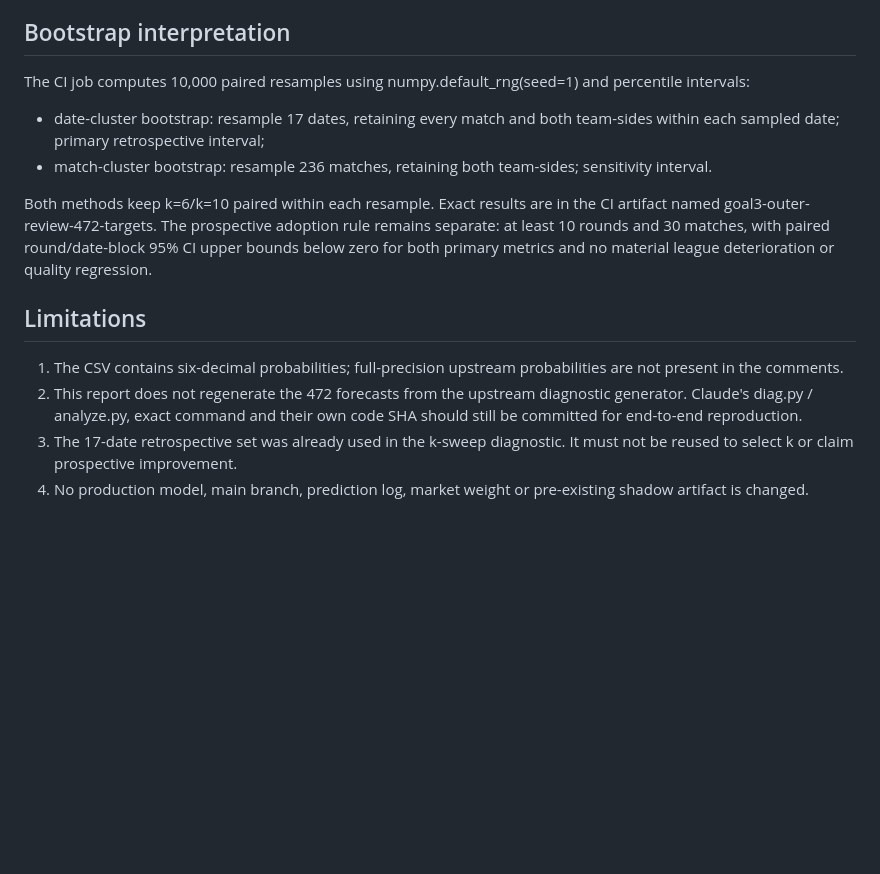
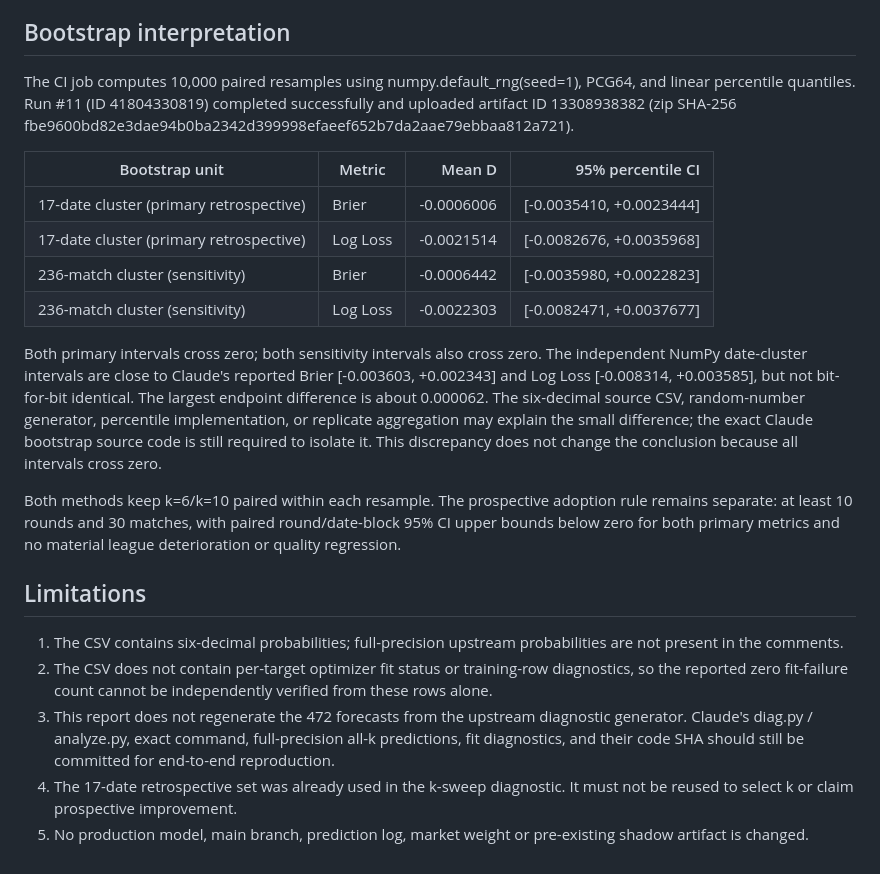
Before and after one commit to sigulun555-lab/gpt, a Markdown page: verification/goal3_independent/GOAL3_OUTER_REVIEW_2026-11-04.md, the part around the change. GitHub-like rendering; blank space fills up the shorter version.

Commit message:
docs: add paired bootstrap results and limitations

```diff
--- a/verification/goal3_independent/GOAL3_OUTER_REVIEW_2026-11-04.md
+++ b/verification/goal3_independent/GOAL3_OUTER_REVIEW_2026-11-04.md
@@ -65,15 +65,23 @@ The independent source-file audit found:
 
 ## Bootstrap interpretation
 
-The CI job computes 10,000 paired resamples using numpy.default_rng(seed=1) and percentile intervals:
-- date-cluster bootstrap: resample 17 dates, retaining every match and both team-sides within each sampled date; primary retrospective interval;
-- match-cluster bootstrap: resample 236 matches, retaining both team-sides; sensitivity interval.
+The CI job computes 10,000 paired resamples using numpy.default_rng(seed=1), PCG64, and linear percentile quantiles. Run #11 (ID 41804330819) completed successfully and uploaded artifact ID 13308938382 (zip SHA-256 fbe9600bd82e3dae94b0ba2342d399998efaeef652b7da2aae79ebbaa812a721).
 
-Both methods keep k=6/k=10 paired within each resample. Exact results are in the CI artifact named goal3-outer-review-472-targets. The prospective adoption rule remains separate: at least 10 rounds and 30 matches, with paired round/date-block 95% CI upper bounds below zero for both primary metrics and no material league deterioration or quality regression.
+| Bootstrap unit | Metric | Mean D | 95% percentile CI |
+|---|---|---:|---:|
+| 17-date cluster (primary retrospective) | Brier | -0.0006006 | [-0.0035410, +0.0023444] |
+| 17-date cluster (primary retrospective) | Log Loss | -0.0021514 | [-0.0082676, +0.0035968] |
+| 236-match cluster (sensitivity) | Brier | -0.0006442 | [-0.0035980, +0.0022823] |
+| 236-match cluster (sensitivity) | Log Loss | -0.0022303 | [-0.0082471, +0.0037677] |
+
+Both primary intervals cross zero; both sensitivity intervals also cross zero. The independent NumPy date-cluster intervals are close to Claude's reported Brier [-0.003603, +0.002343] and Log Loss [-0.008314, +0.003585], but not bit-for-bit identical. The largest endpoint difference is about 0.000062. The six-decimal source CSV, random-number generator, percentile implementation, or replicate aggregation may explain the small difference; the exact Claude bootstrap source code is still required to isolate it. This discrepancy does not change the conclusion because all intervals cross zero.
+
+Both methods keep k=6/k=10 paired within each resample. The prospective adoption rule remains separate: at least 10 rounds and 30 matches, with paired round/date-block 95% CI upper bounds below zero for both primary metrics and no material league deterioration or quality regression.
 
 ## Limitations
 
 1. The CSV contains six-decimal probabilities; full-precision upstream probabilities are not present in the comments.
-2. This report does not regenerate the 472 forecasts from the upstream diagnostic generator. Claude's diag.py / analyze.py, exact command and their own code SHA should still be committed for end-to-end reproduction.
-3. The 17-date retrospective set was already used in the k-sweep diagnostic. It must not be reused to select k or claim prospective improvement.
-4. No production model, main branch, prediction log, market weight or pre-existing shadow artifact is changed.
+2. The CSV does not contain per-target optimizer fit status or training-row diagnostics, so the reported zero fit-failure count cannot be independently verified from these rows alone.
+3. This report does not regenerate the 472 forecasts from the upstream diagnostic generator. Claude's diag.py / analyze.py, exact command, full-precision all-k predictions, fit diagnostics, and their code SHA should still be committed for end-to-end reproduction.
+4. The 17-date retrospective set was already used in the k-sweep diagnostic. It must not be reused to select k or claim prospective improvement.
+5. No production model, main branch, prediction log, market weight or pre-existing shadow artifact is changed.
```
